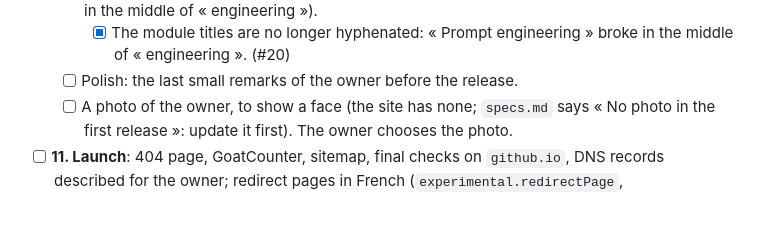
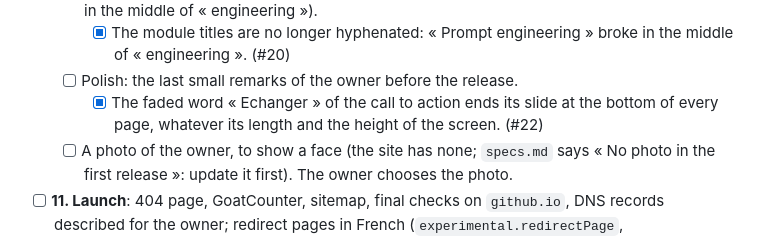
Before and after one commit to aunimhsn/sylent.art, a Markdown page: roadmap.md, the part around the change. GitHub-like rendering; blank space fills up the shorter version.

Commit message:
docs(roadmap): record the remark on the call to action word
Co-Authored-By: Claude Opus 5.5 <noreply@anthropic.com>

```diff
--- a/roadmap.md
+++ b/roadmap.md
@@ -39,6 +39,7 @@ Read only by the steps that need them:
   - [ ] The modules one by one with the owner: their texts as close as possible to what the owner will teach, and their layout (e.g. the title « Prompt engineering » of its module page breaks in the middle of « engineering »).
     - [x] The module titles are no longer hyphenated: « Prompt engineering » broke in the middle of « engineering ». (#20)
   - [ ] Polish: the last small remarks of the owner before the release.
+    - [x] The faded word « Echanger » of the call to action ends its slide at the bottom of every page, whatever its length and the height of the screen. (#22)
   - [ ] A photo of the owner, to show a face (the site has none; `specs.md` says « No photo in the first release »: update it first). The owner chooses the photo.
 - [ ] **11. Launch**: 404 page, GoatCounter, sitemap, final checks on `github.io`, DNS records described for the owner; redirect pages in French (`experimental.redirectPage`, `src/pages/3xx.astro`, if still experimental decide with the owner), checked on the redirects of `/courses/<id>/` too, which are pages of the module route; the sitemap without those redirects (`filter: (page) => !/\/courses\/\d+\/$/.test(page)`); once the DNS points to GitHub Pages, remove `SITE_URL` and `BASE_PATH` from `deploy.yml` and the `check:base` script, set the custom domain in the Pages settings and enforce HTTPS (see [Deployment](docs/technical-choices.md#deployment)). Check the phone number of GitHub in `src/content/legal.json` on GitHub's own pages.
 - [ ] **12. Testimonials**: once the owner has collected at least three (LinkedIn recommendations, feedback from schools and learners, with consent to publish), add a testimonials section.
```
